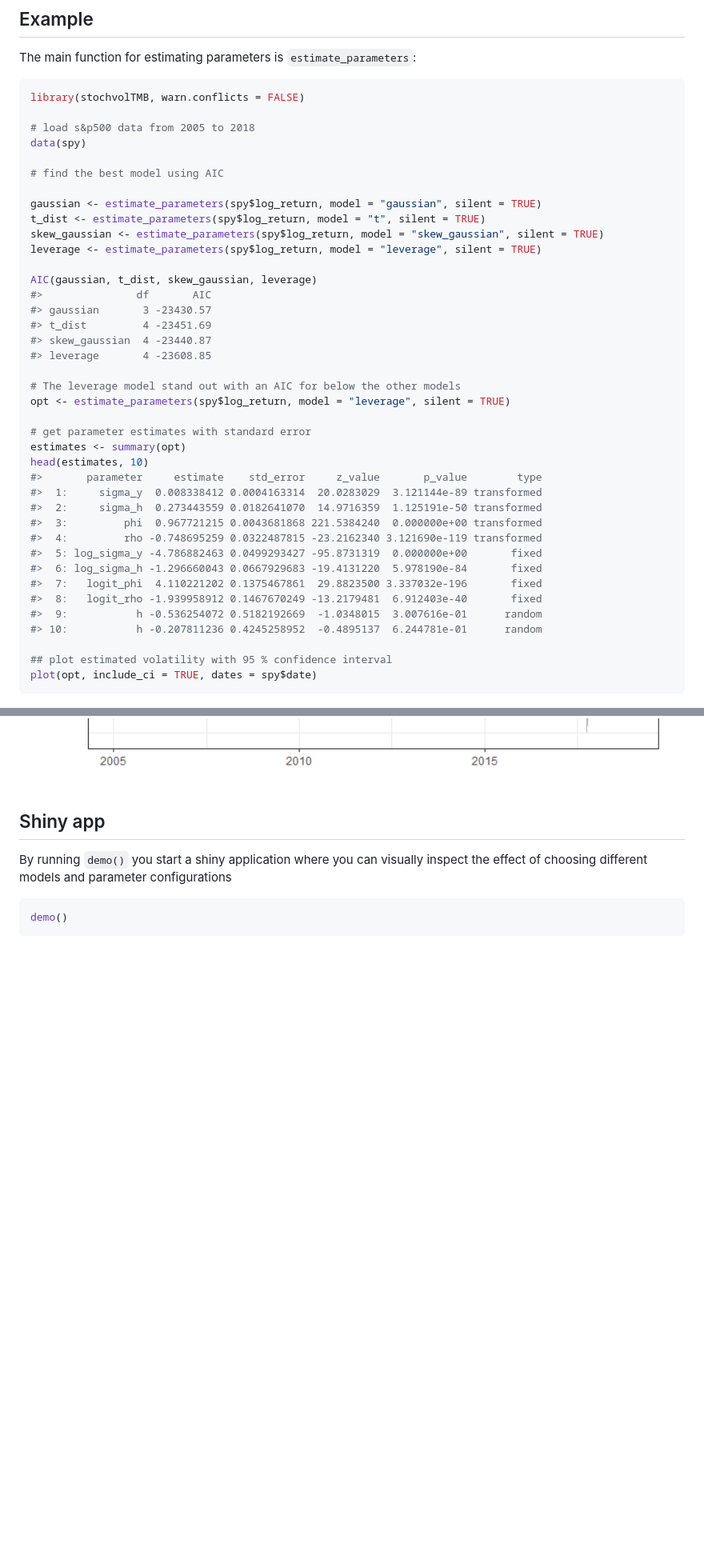
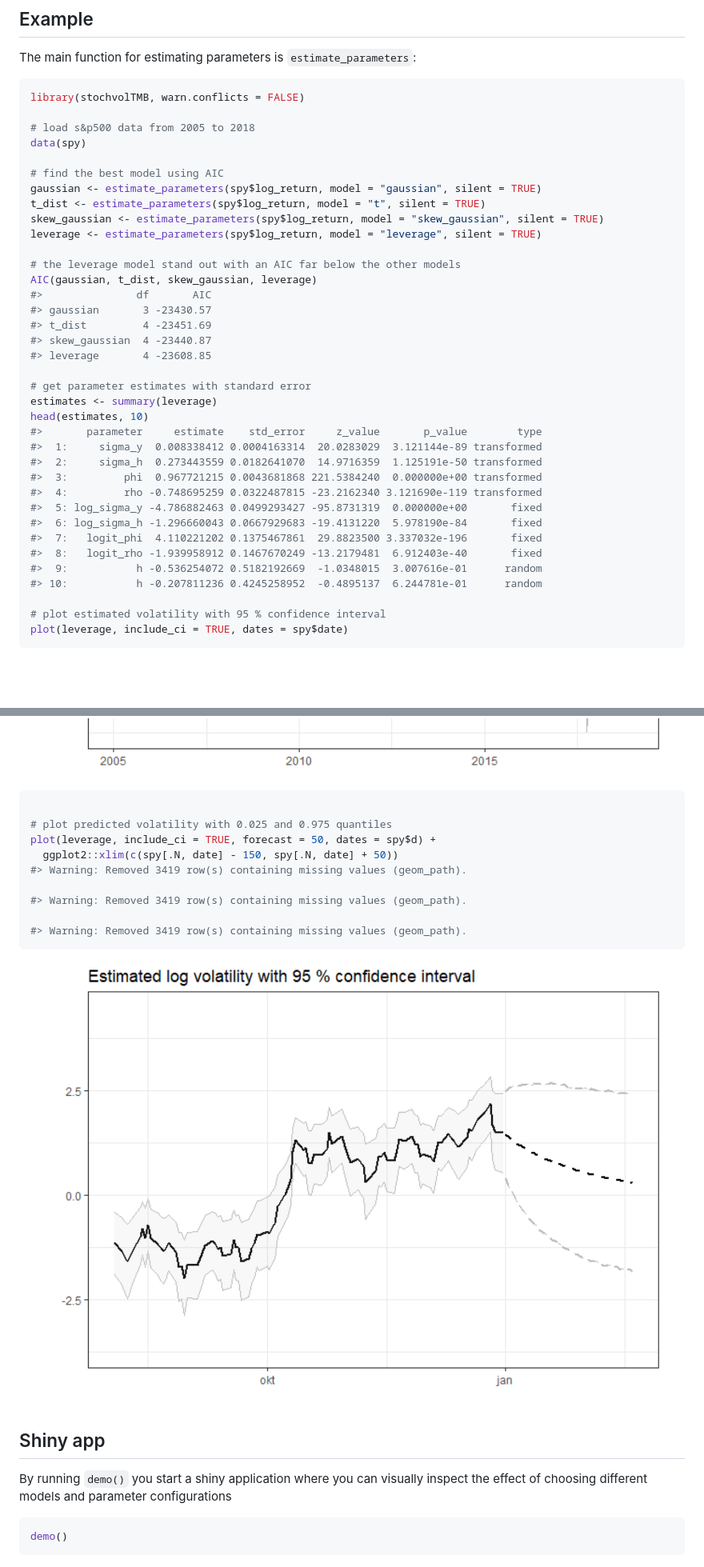
Before and after one commit to JensWahl/stochvolTMB, a Markdown page: README.md, 2 parts joined by grey strips. Shown at 80% size. Drawn GitHub-style; pictures changed too: man/figures/README-example-2.png (added); blank space fills up the shorter version.

Commit message:
work on readme, dont plot percentage volatility

````diff
--- a/README.md
+++ b/README.md
@@ -53,12 +53,12 @@ library(stochvolTMB, warn.conflicts = FALSE)
 data(spy)
 
 # find the best model using AIC
-
 gaussian <- estimate_parameters(spy$log_return, model = "gaussian", silent = TRUE)
 t_dist <- estimate_parameters(spy$log_return, model = "t", silent = TRUE)
 skew_gaussian <- estimate_parameters(spy$log_return, model = "skew_gaussian", silent = TRUE)
 leverage <- estimate_parameters(spy$log_return, model = "leverage", silent = TRUE)
 
+# the leverage model stand out with an AIC far below the other models
 AIC(gaussian, t_dist, skew_gaussian, leverage)
 #>               df       AIC
 #> gaussian       3 -23430.57
@@ -66,11 +66,8 @@ AIC(gaussian, t_dist, skew_gaussian, leverage)
 #> skew_gaussian  4 -23440.87
 #> leverage       4 -23608.85
 
-# The leverage model stand out with an AIC for below the other models
-opt <- estimate_parameters(spy$log_return, model = "leverage", silent = TRUE)
-
 # get parameter estimates with standard error
-estimates <- summary(opt)
+estimates <- summary(leverage)
 head(estimates, 10)
 #>       parameter     estimate    std_error     z_value       p_value        type
 #>  1:     sigma_y  0.008338412 0.0004163314  20.0283029  3.121144e-89 transformed
@@ -84,11 +81,25 @@ head(estimates, 10)
 #>  9:           h -0.536254072 0.5182192669  -1.0348015  3.007616e-01      random
 #> 10:           h -0.207811236 0.4245258952  -0.4895137  6.244781e-01      random
 
-## plot estimated volatility with 95 % confidence interval
-plot(opt, include_ci = TRUE, dates = spy$date)
+# plot estimated volatility with 95 % confidence interval
+plot(leverage, include_ci = TRUE, dates = spy$date)
 ```
 
 <img src="man/figures/README-example-1.png" width="100%" />
+
+``` r
+
+# plot predicted volatility with 0.025 and 0.975 quantiles
+plot(leverage, include_ci = TRUE, forecast = 50, dates = spy$d) +
+  ggplot2::xlim(c(spy[.N, date] - 150, spy[.N, date] + 50))
+#> Warning: Removed 3419 row(s) containing missing values (geom_path).
+
+#> Warning: Removed 3419 row(s) containing missing values (geom_path).
+
+#> Warning: Removed 3419 row(s) containing missing values (geom_path).
+```
+
+<img src="man/figures/README-example-2.png" width="100%" />
 
 ## Shiny app
 
````
Also changed, not shown: 7 other files.
